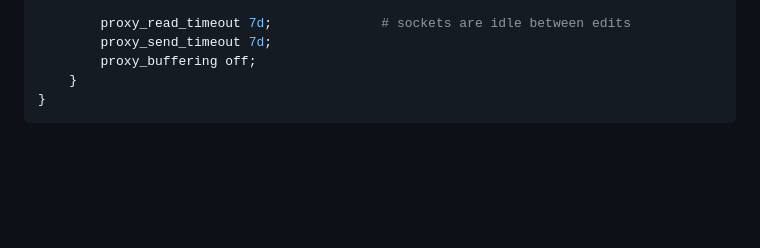
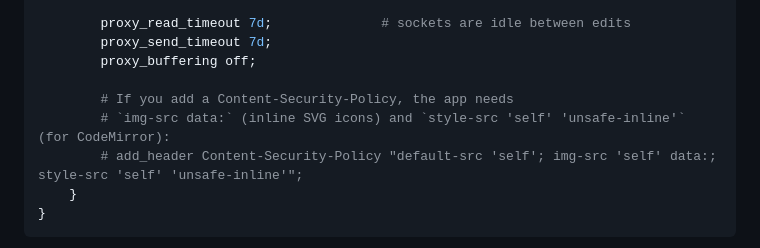
Before and after one commit to pihao/gopad, a Markdown page: README.md, the part around the change. Rendered like a GitHub page; blank space fills up the shorter version.

Commit message:
README: document CSP requirements in the nginx example
Co-Authored-By: Claude Fable 5 <noreply@anthropic.com>

````diff
--- a/README.md
+++ b/README.md
@@ -89,6 +89,10 @@ server {
         proxy_read_timeout 7d;              # sockets are idle between edits
         proxy_send_timeout 7d;
         proxy_buffering off;
+
+        # If you add a Content-Security-Policy, the app needs
+        # `img-src data:` (inline SVG icons) and `style-src 'self' 'unsafe-inline'` (for CodeMirror):
+        # add_header Content-Security-Policy "default-src 'self'; img-src 'self' data:; style-src 'self' 'unsafe-inline'";
     }
 }
 ```
````
